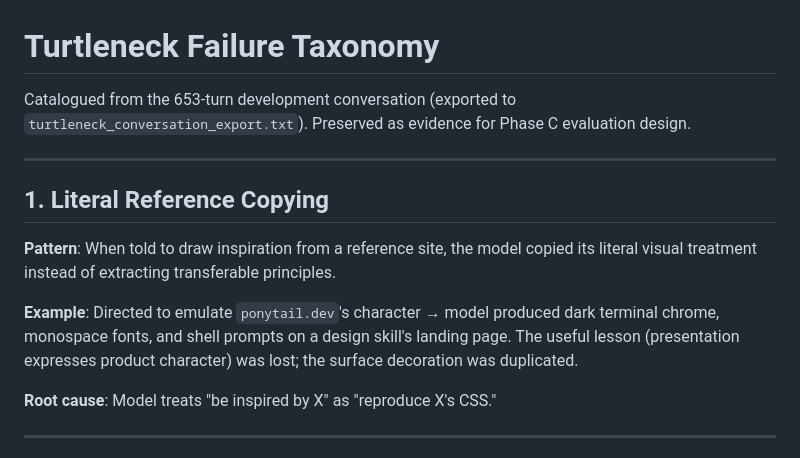
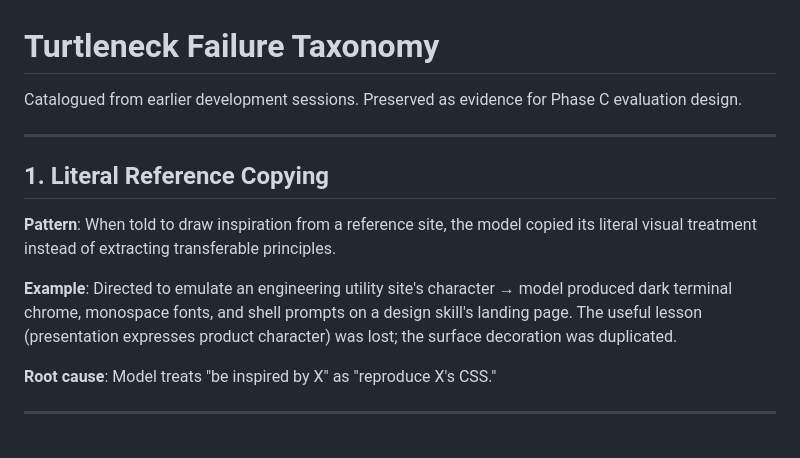
Before and after one commit to Divyanshneginot/turtleneck, a Markdown page: docs/failure-taxonomy.md, the part around the change. Rendered like a GitHub page.

```diff
--- a/docs/failure-taxonomy.md
+++ b/docs/failure-taxonomy.md
@@ -1,6 +1,6 @@
 # Turtleneck Failure Taxonomy
 
-Catalogued from the 653-turn development conversation (exported to `turtleneck_conversation_export.txt`).
+Catalogued from earlier development sessions.
 Preserved as evidence for Phase C evaluation design.
 
 ---
@@ -9,7 +9,7 @@ Preserved as evidence for Phase C evaluation design.
 
 **Pattern**: When told to draw inspiration from a reference site, the model copied its literal visual treatment instead of extracting transferable principles.
 
-**Example**: Directed to emulate `ponytail.dev`'s character → model produced dark terminal chrome, monospace fonts, and shell prompts on a design skill's landing page. The useful lesson (presentation expresses product character) was lost; the surface decoration was duplicated.
+**Example**: Directed to emulate an engineering utility site's character → model produced dark terminal chrome, monospace fonts, and shell prompts on a design skill's landing page. The useful lesson (presentation expresses product character) was lost; the surface decoration was duplicated.
 
 **Root cause**: Model treats "be inspired by X" as "reproduce X's CSS."
 
```
Also changed, not shown: references/award-winning-craft-playbook.md (+1 -1 lines).
